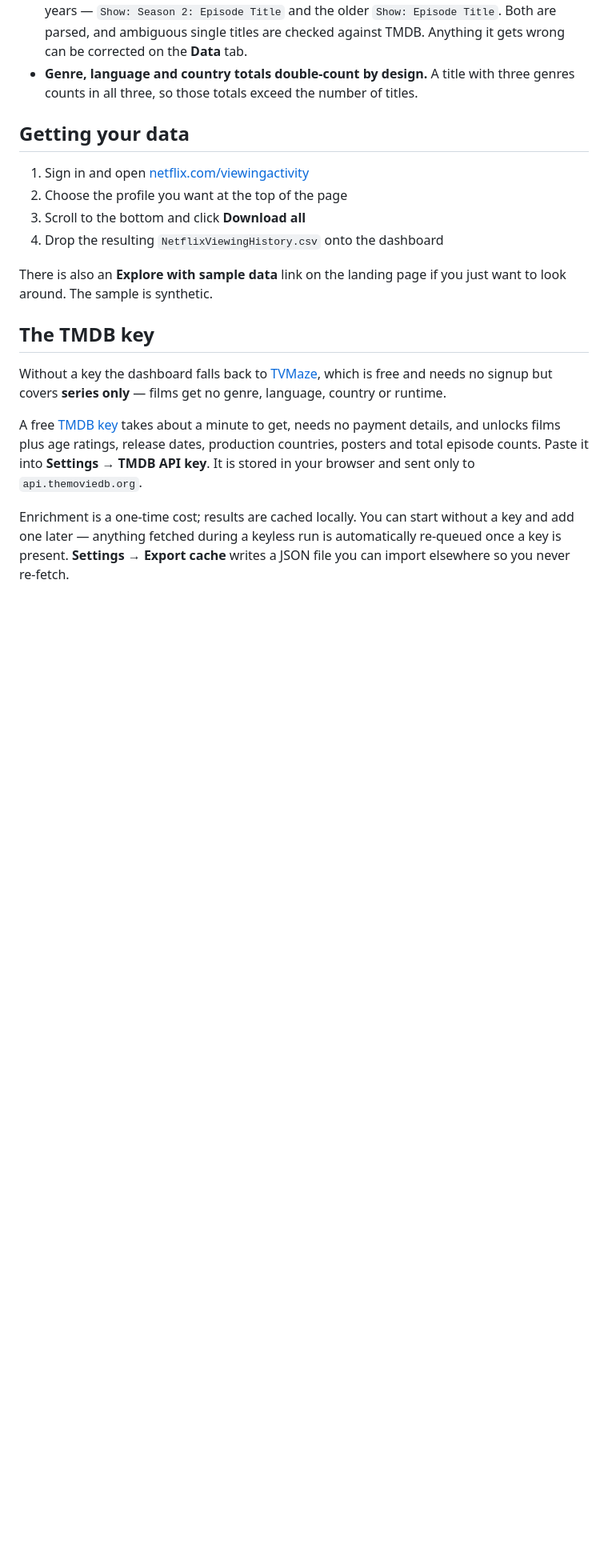
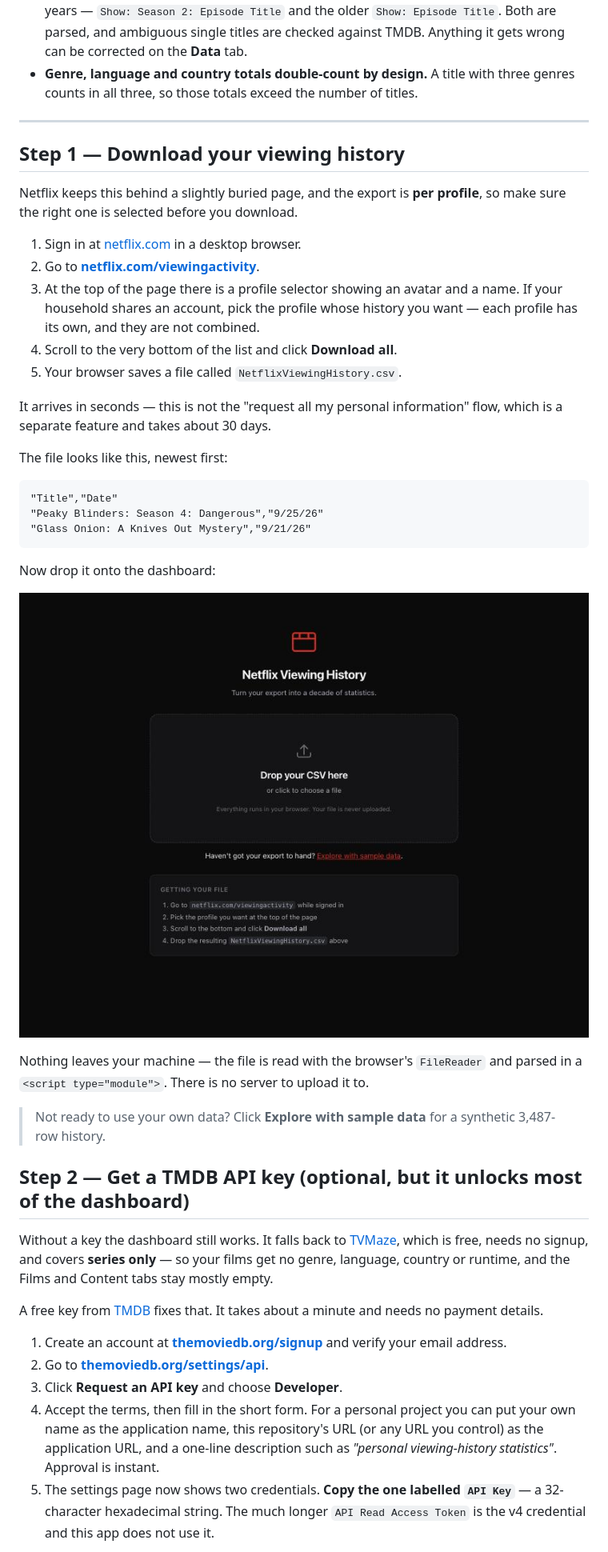
Before and after one commit to tgebarowski/netflix-viewing-stats, a Markdown page: README.md, the part around one of its changes. Shown at 80% size. Rendered like a GitHub page; pictures changed too: docs/landing.jpg (added); blank space fills up the shorter version.

Commit message:
Document getting the export and the TMDB key
Walks through downloading the per-profile viewing activity and requesting a
TMDB developer key, with screenshots of the screens in this app where each
credential and file is used.

Also records why a shared key cannot be shipped via an Actions secret: Pages
serves static files, so anything injected into the bundle is public.

Co-Authored-By: Claude Opus 5 <noreply@anthropic.com>

````diff
--- a/README.md
+++ b/README.md
@@ -32,29 +32,62 @@ which before you quote any of it at a party.
 - **Genre, language and country totals double-count by design.** A title with
   three genres counts in all three, so those totals exceed the number of titles.
 
-## Getting your data
+---
 
-1. Sign in and open [netflix.com/viewingactivity](https://www.netflix.com/viewingactivity)
-2. Choose the profile you want at the top of the page
-3. Scroll to the bottom and click **Download all**
-4. Drop the resulting `NetflixViewingHistory.csv` onto the dashboard
+## Step 1 — Download your viewing history
 
-There is also an **Explore with sample data** link on the landing page if you
-just want to look around. The sample is synthetic.
+Netflix keeps this behind a slightly buried page, and the export is **per
+profile**, so make sure the right one is selected before you download.
 
-## The TMDB key
+1. Sign in at [netflix.com](https://www.netflix.com) in a desktop browser.
+2. Go to **[netflix.com/viewingactivity](https://www.netflix.com/viewingactivity)**.
+3. At the top of the page there is a profile selector showing an avatar and a
+   name. If your household shares an account, pick the profile whose history you
+   want — each profile has its own, and they are not combined.
+4. Scroll to the very bottom of the list and click **Download all**.
+5. Your browser saves a file called `NetflixViewingHistory.csv`.
 
-Without a key the dashboard falls back to [TVMaze](https://www.tvmaze.com/api),
-which is free and needs no signup but covers **series only** — films get no
-genre, language, country or runtime.
+It arrives in seconds — this is not the "request all my personal information"
+flow, which is a separate feature and takes about 30 days.
 
-A free [TMDB key](https://www.themoviedb.org/settings/api) takes about a minute
-to get, needs no payment details, and unlocks films plus age ratings, release
-dates, production countries, posters and total episode counts. Paste it into
-**Settings → TMDB API key**. It is stored in your browser and sent only to
-`api.themoviedb.org`.
+The file looks like this, newest first:
 
-Enrichment is a one-time cost; results are cached locally. You can start without
-a key and add one later — anything fetched during a keyless run is automatically
-re-queued once a key is present. **Settings → Export cache** writes a JSON file
-you can import elsewhere so you never re-fetch.
+```csv
+"Title","Date"
+"Peaky Blinders: Season 4: Dangerous","9/25/26"
+"Glass Onion: A Knives Out Mystery","9/21/26"
+```
+
+Now drop it onto the dashboard:
+
+![The landing page, with the drop zone and the sample-data link](docs/landing.jpg)
+
+Nothing leaves your machine — the file is read with the browser's `FileReader`
+and parsed in a `<script type="module">`. There is no server to upload it to.
+
+> Not ready to use your own data? Click **Explore with sample data** for a
+> synthetic 3,487-row history.
+
+## Step 2 — Get a TMDB API key (optional, but it unlocks most of the dashboard)
+
+Without a key the dashboard still works. It falls back to
+[TVMaze](https://www.tvmaze.com/api), which is free, needs no signup, and covers
+**series only** — so your films get no genre, language, country or runtime, and
+the Films and Content tabs stay mostly empty.
+
+A free key from [TMDB](https://www.themoviedb.org/) fixes that. It takes about a
+minute and needs no payment details.
+
+1. Create an account at
+   **[themoviedb.org/signup](https://www.themoviedb.org/signup)** and verify your
+   email address.
+2. Go to **[themoviedb.org/settings/api](https://www.themoviedb.org/settings/api)**.
+3. Click **Request an API key** and choose **Developer**.
+4. Accept the terms, then fill in the short form. For a personal project you can
+   put your own name as the application name, this repository's URL (or any URL
+   you control) as the application URL, and a one-line description such as
+   *"personal viewing-history statistics"*. Approval is instant.
+5. The settings page now shows two credentials. **Copy the one labelled
+   `API Key`** — a 32-character hexadecimal string. The much longer
+   `API Read Access Token` is the v4 credential and this app does not use it.
+
````
Also changed, not shown: other parts of README.md (+47 -1 lines), docs/enrich.jpg (added), docs/settings.jpg (added).
